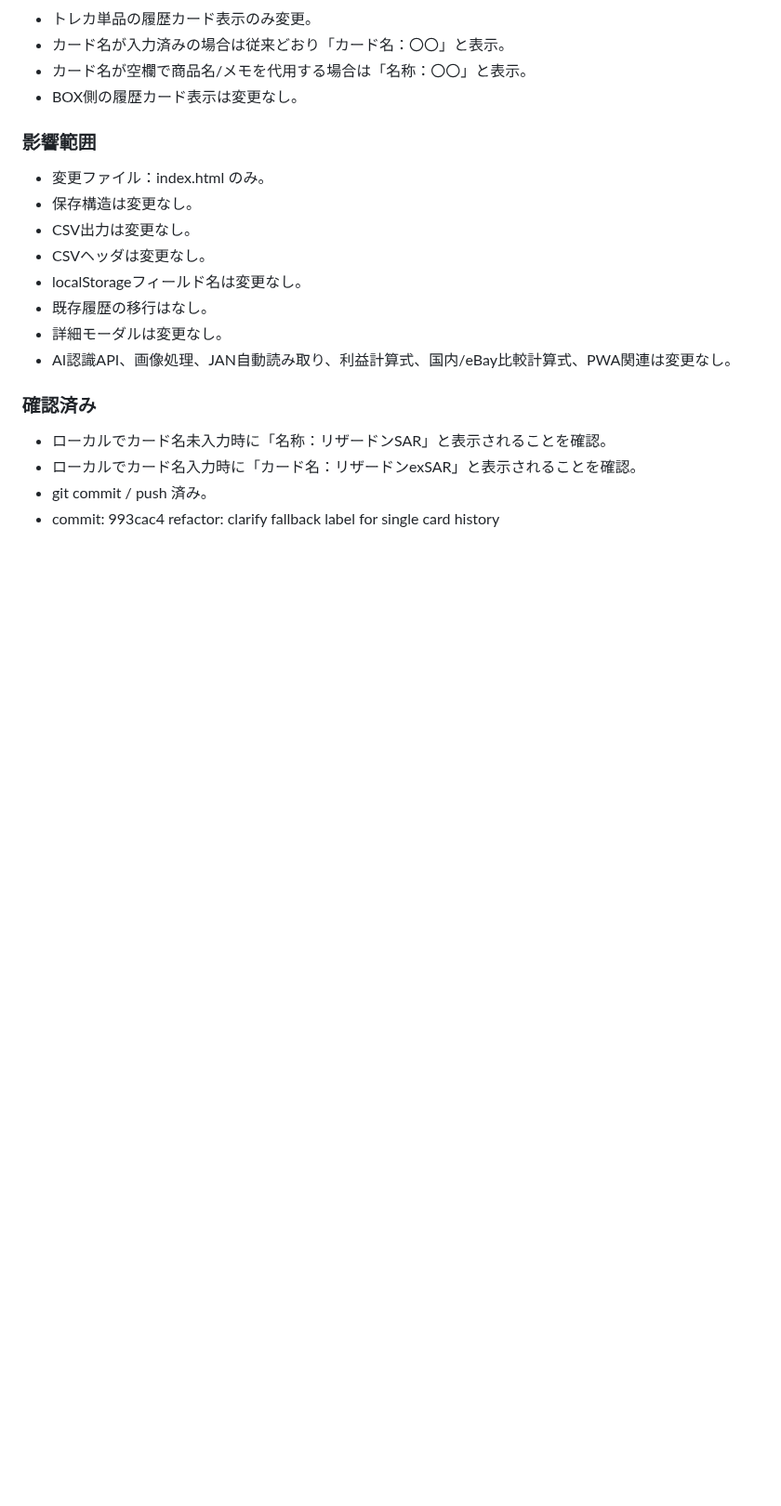
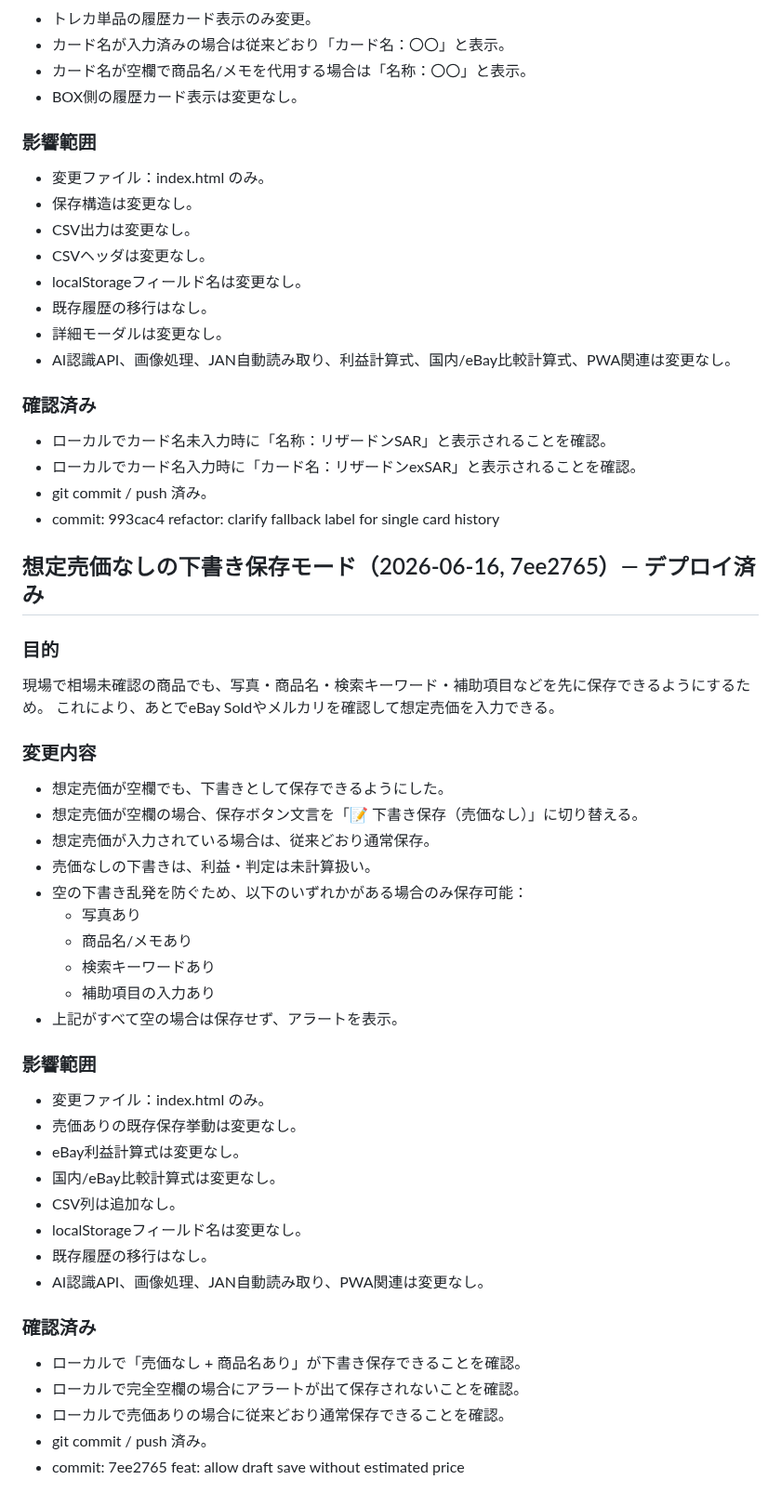
Before and after one commit to tomtomtom0312/iphone-judge-app, a Markdown page: HANDOFF.md, the part around the change. Shown at 93% size. Drawn GitHub-style; blank space fills up the shorter version.

Commit message:
docs: log draft save without estimated price

```diff
--- a/HANDOFF.md
+++ b/HANDOFF.md
@@ -738,3 +738,38 @@ PSA/BGS/CGC/ARS鑑定カード、未鑑定カード、日本語/英語カード
 - ローカルでカード名入力時に「カード名：リザードンexSAR」と表示されることを確認。
 - git commit / push 済み。
 - commit: 993cac4 refactor: clarify fallback label for single card history
+
+## 想定売価なしの下書き保存モード（2026-06-16, 7ee2765）— デプロイ済み
+
+### 目的
+現場で相場未確認の商品でも、写真・商品名・検索キーワード・補助項目などを先に保存できるようにするため。
+これにより、あとでeBay Soldやメルカリを確認して想定売価を入力できる。
+
+### 変更内容
+- 想定売価が空欄でも、下書きとして保存できるようにした。
+- 想定売価が空欄の場合、保存ボタン文言を「📝 下書き保存（売価なし）」に切り替える。
+- 想定売価が入力されている場合は、従来どおり通常保存。
+- 売価なしの下書きは、利益・判定は未計算扱い。
+- 空の下書き乱発を防ぐため、以下のいずれかがある場合のみ保存可能：
+  - 写真あり
+  - 商品名/メモあり
+  - 検索キーワードあり
+  - 補助項目の入力あり
+- 上記がすべて空の場合は保存せず、アラートを表示。
+
+### 影響範囲
+- 変更ファイル：index.html のみ。
+- 売価ありの既存保存挙動は変更なし。
+- eBay利益計算式は変更なし。
+- 国内/eBay比較計算式は変更なし。
+- CSV列は追加なし。
+- localStorageフィールド名は変更なし。
+- 既存履歴の移行はなし。
+- AI認識API、画像処理、JAN自動読み取り、PWA関連は変更なし。
+
+### 確認済み
+- ローカルで「売価なし + 商品名あり」が下書き保存できることを確認。
+- ローカルで完全空欄の場合にアラートが出て保存されないことを確認。
+- ローカルで売価ありの場合に従来どおり通常保存できることを確認。
+- git commit / push 済み。
+- commit: 7ee2765 feat: allow draft save without estimated price
```
